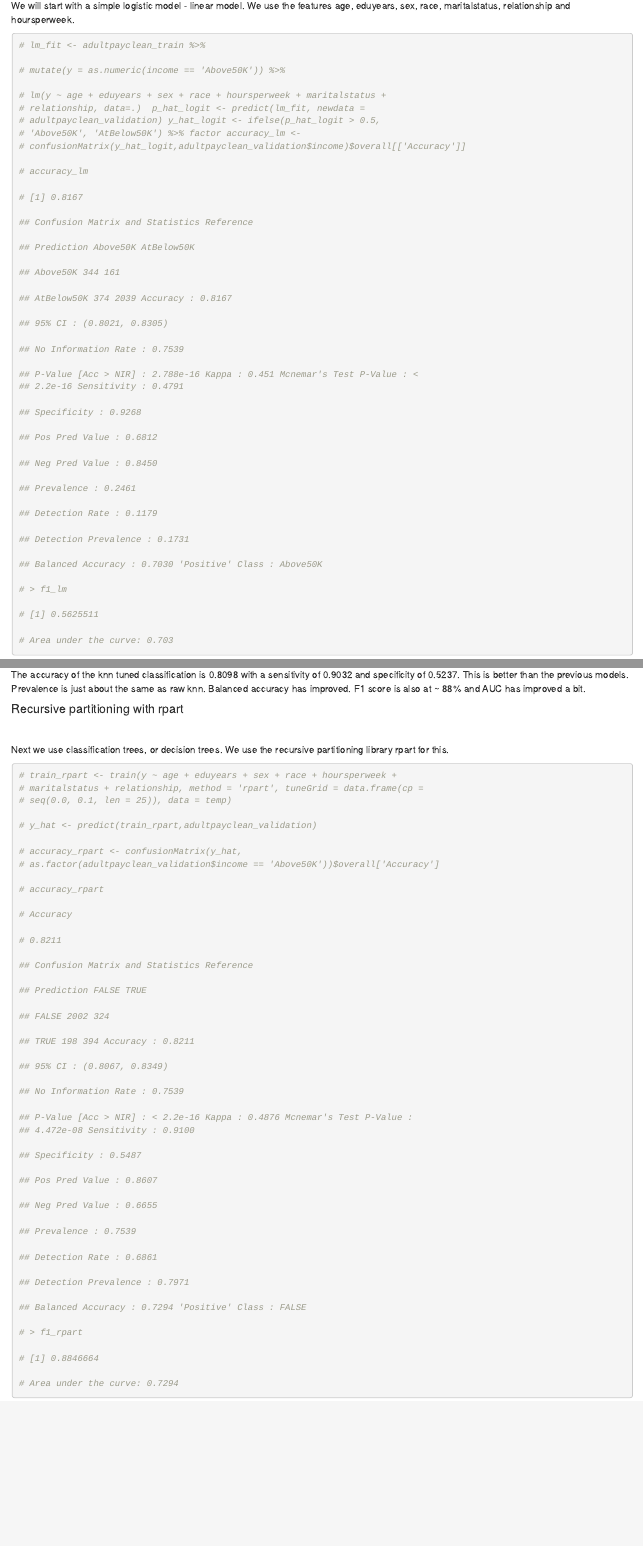
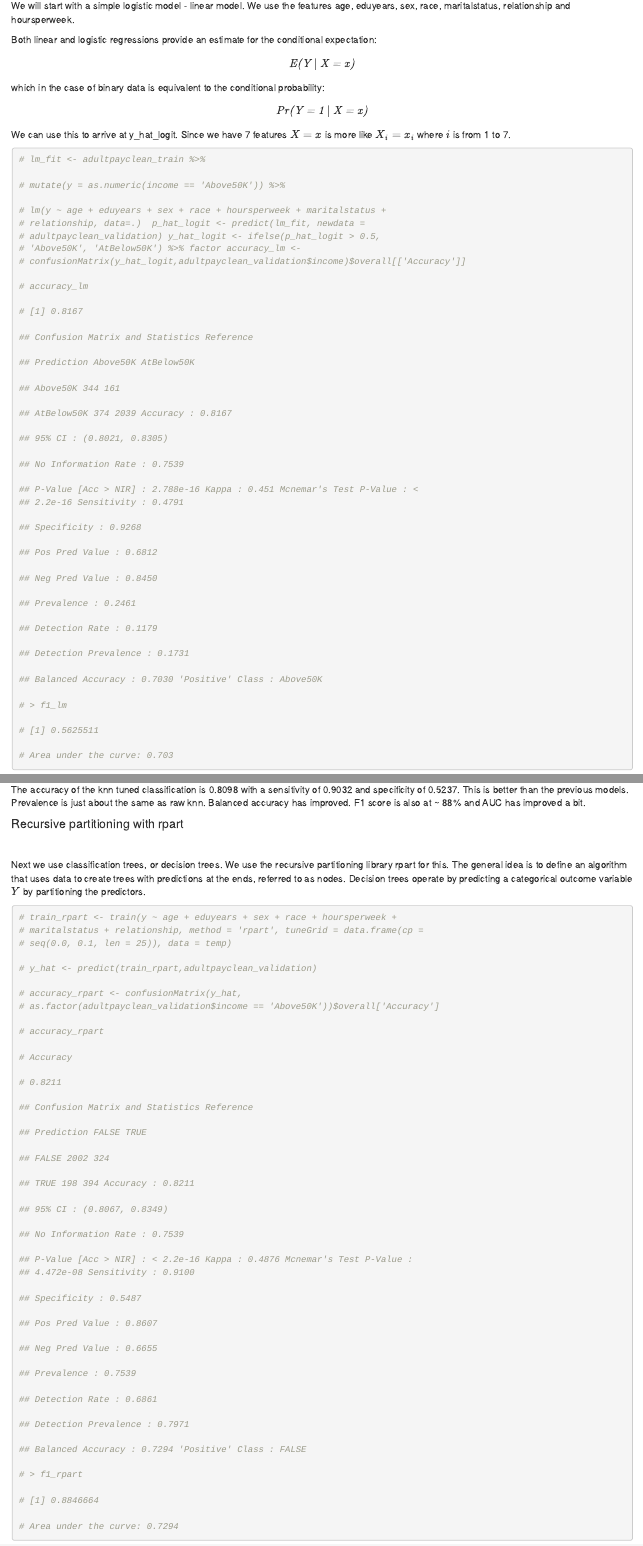
Before and after one commit to rajeshharidas/havardxwork2, an R Markdown document (CensusPay.rmd): the page in a window 1100 px wide, from 8040 px down, and a second part further down, joined at a grey line. Rendered offline with R 4.5, knitr and Pandoc, with nearby package versions; both versions are drawn in the output format of the newer one; some code elsewhere in the file could not run offline.

Commit message:
Add files via upload

````diff
--- a/CensusPay.rmd
+++ b/CensusPay.rmd
@@ -3,8 +3,8 @@ title: "Census pay predictions"
 author: "Rajesh Haridas"
 date: "December 15, 2021"
 output:
+  html_document: default
   pdf_document: default
-  html_document: default
 header-includes:
 - \DeclareUnicodeCharacter{2212}{-}
 - \DeclareUnicodeCharacter{21A9}{-}
@@ -547,6 +547,20 @@ Our goal is to improve the accuracy > 80% while keeping sensitivity and specific
 
 We will start with a simple logistic model - linear model. We use the features age, eduyears, sex, race, maritalstatus, relationship and hoursperweek.
 
+Both linear and logistic regressions provide an estimate for the conditional expectation:
+
+\[
+\mathit{E (Y \mid X = x)}
+\]
+
+which in the case of binary data is equivalent to the conditional probability:
+
+\[
+\mathit{Pr (Y = 1 \mid X = x)}
+\]
+
+We can use this to arrive at y_hat_logit. Since we have 7 features \(X = x\) is more like \(X_{i} = x_{i}\) where \(i\) is from 1 to 7.
+
 ```{r}
 
 # lm_fit <- adultpayclean_train %>%
@@ -996,7 +1010,7 @@ knitr::include_graphics(img_path)
 #### Recursive partitioning with rpart  \
 \
 
-Next we use classification trees, or decision trees. We use the recursive partitioning library rpart for this.
+Next we use classification trees, or decision trees. We use the recursive partitioning library rpart for this. The general idea is to define an algorithm that uses data to create trees with predictions at the ends, referred to as nodes. Decision trees operate by predicting a categorical outcome variable  \(Y\) by partitioning the predictors.
 
 ```{r}
 
````
Also changed, not shown: CensusPaySummaryReport.pdf, CensusPay.rmd (4 more changed lines).
